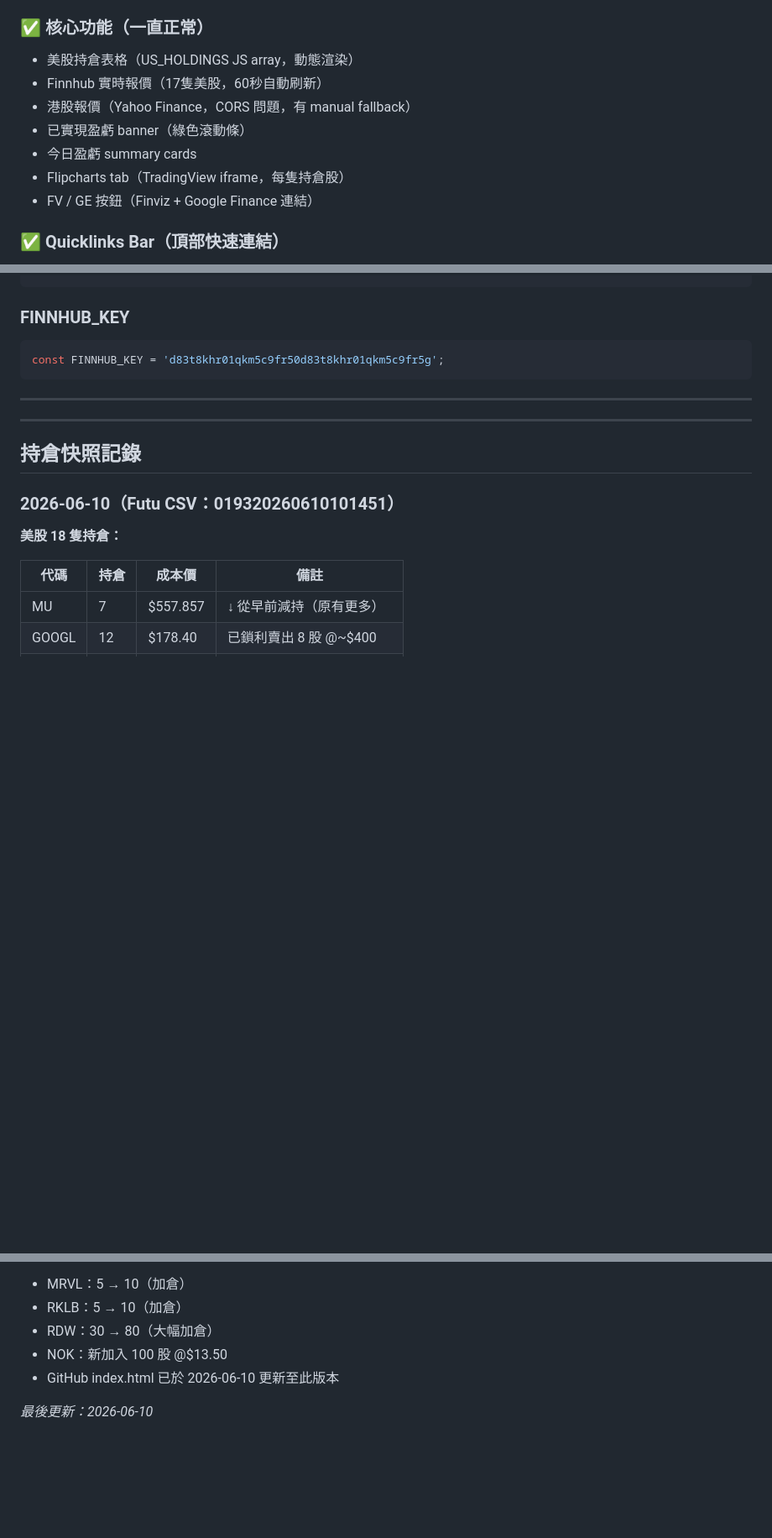
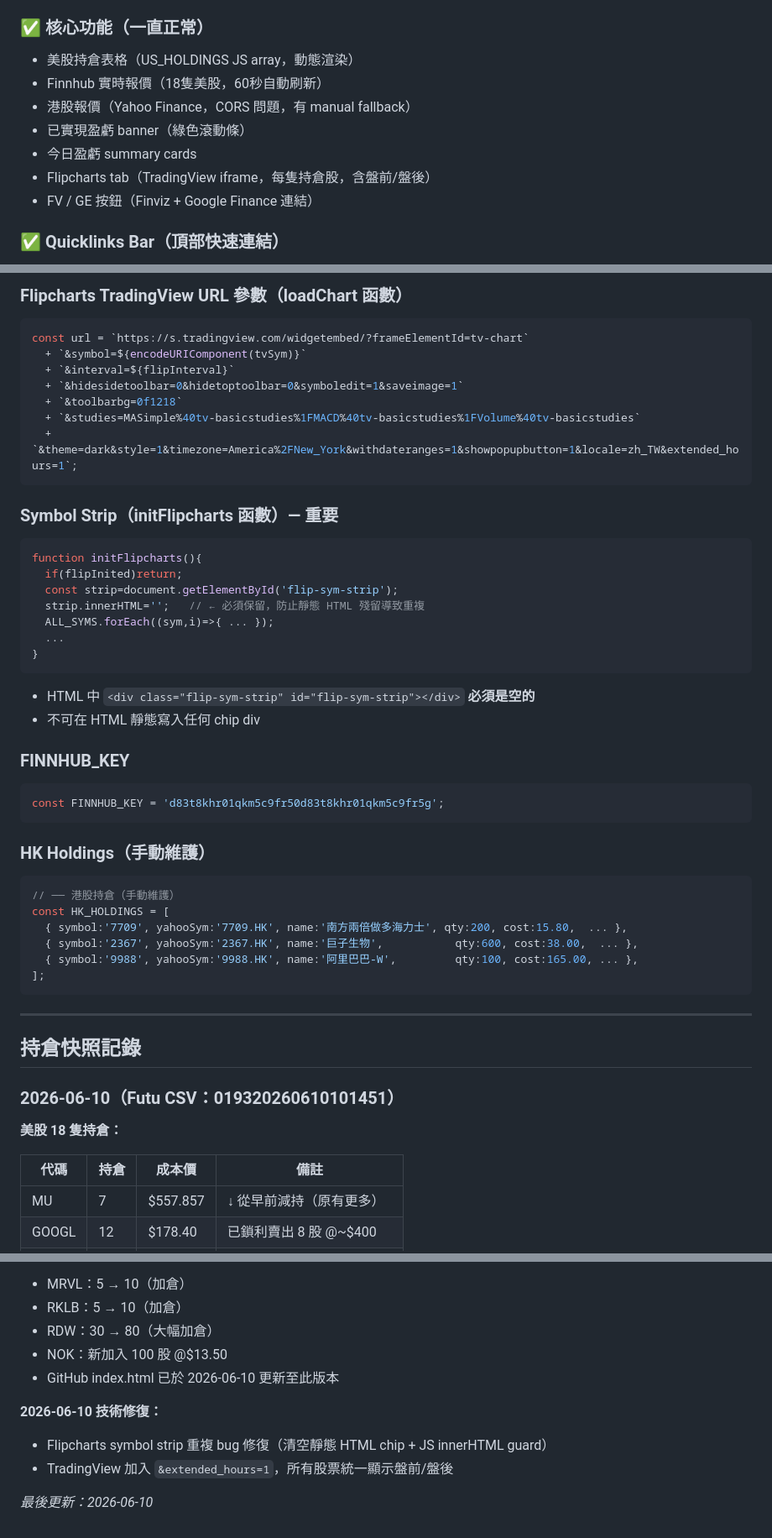
Before and after one commit to netng888-code/netng888, a Markdown page: DASHBOARD_CHANGELOG.md, 3 parts joined by grey strips. Shown at 84% size. Drawn GitHub-style; blank space fills up the shorter version.

````diff
--- a/DASHBOARD_CHANGELOG.md
+++ b/DASHBOARD_CHANGELOG.md
@@ -9,11 +9,11 @@
 
 ### ✅ 核心功能（一直正常）
 - 美股持倉表格（US_HOLDINGS JS array，動態渲染）
-- Finnhub 實時報價（17隻美股，60秒自動刷新）
+- Finnhub 實時報價（18隻美股，60秒自動刷新）
 - 港股報價（Yahoo Finance，CORS 問題，有 manual fallback）
 - 已實現盈虧 banner（綠色滾動條）
 - 今日盈虧 summary cards
-- Flipcharts tab（TradingView iframe，每隻持倉股）
+- Flipcharts tab（TradingView iframe，每隻持倉股，含盤前/盤後）
 - FV / GE 按鈕（Finviz + Google Finance 連結）
 
 ### ✅ Quicklinks Bar（頂部快速連結）
@@ -95,11 +114,43 @@ re.sub(r'(// 美股持倉.*?\n)const US_HOLDINGS = \[.*?\];',
 ```
+
+### Flipcharts TradingView URL 參數（loadChart 函數）
+```javascript
+const url = `https://s.tradingview.com/widgetembed/?frameElementId=tv-chart`
+  + `&symbol=${encodeURIComponent(tvSym)}`
+  + `&interval=${flipInterval}`
+  + `&hidesidetoolbar=0&hidetoptoolbar=0&symboledit=1&saveimage=1`
+  + `&toolbarbg=0f1218`
+  + `&studies=MASimple%40tv-basicstudies%1FMACD%40tv-basicstudies%1FVolume%40tv-basicstudies`
+  + `&theme=dark&style=1&timezone=America%2FNew_York&withdateranges=1&showpopupbutton=1&locale=zh_TW&extended_hours=1`;
+```
+
+### Symbol Strip（initFlipcharts 函數）— 重要
+```javascript
+function initFlipcharts(){
+  if(flipInited)return;
+  const strip=document.getElementById('flip-sym-strip');
+  strip.innerHTML='';   // ← 必須保留，防止靜態 HTML 殘留導致重複
+  ALL_SYMS.forEach((sym,i)=>{ ... });
+  ...
+}
+```
+- HTML 中 `<div class="flip-sym-strip" id="flip-sym-strip"></div>` **必須是空的**
+- 不可在 HTML 靜態寫入任何 chip div
 
 ### FINNHUB_KEY
 ```javascript
 const FINNHUB_KEY = 'd83t8khr01qkm5c9fr50d83t8khr01qkm5c9fr5g';
 ```
 
----
+### HK Holdings（手動維護）
+```javascript
+// ── 港股持倉（手動維護）
+const HK_HOLDINGS = [
+  { symbol:'7709', yahooSym:'7709.HK', name:'南方兩倍做多海力士', qty:200, cost:15.80,  ... },
+  { symbol:'2367', yahooSym:'2367.HK', name:'巨子生物',           qty:600, cost:38.00,  ... },
+  { symbol:'9988', yahooSym:'9988.HK', name:'阿里巴巴-W',         qty:100, cost:165.00, ... },
+];
+```
 
 ---
 
@@ -136,4 +187,8 @@ const FINNHUB_KEY = 'd83t8khr01qkm5c9fr50d83t8khr01qkm5c9fr5g';
 - NOK：新加入 100 股 @$13.50
 - GitHub index.html 已於 2026-06-10 更新至此版本
 
+**2026-06-10 技術修復：**
+- Flipcharts symbol strip 重複 bug 修復（清空靜態 HTML chip + JS innerHTML guard）
+- TradingView 加入 `&extended_hours=1`，所有股票統一顯示盤前/盤後
+
 *最後更新：2026-06-10*
````
Also changed, not shown: other parts of DASHBOARD_CHANGELOG.md (+29 -10 lines).
